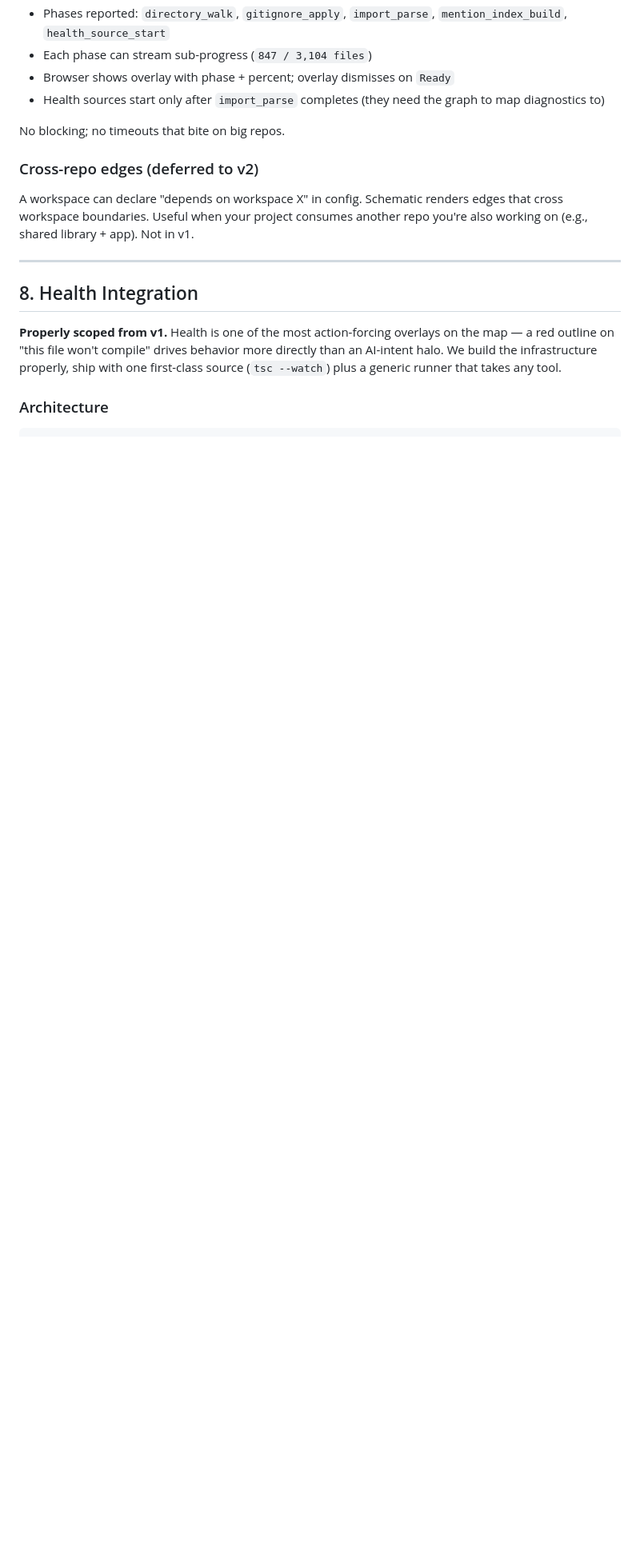
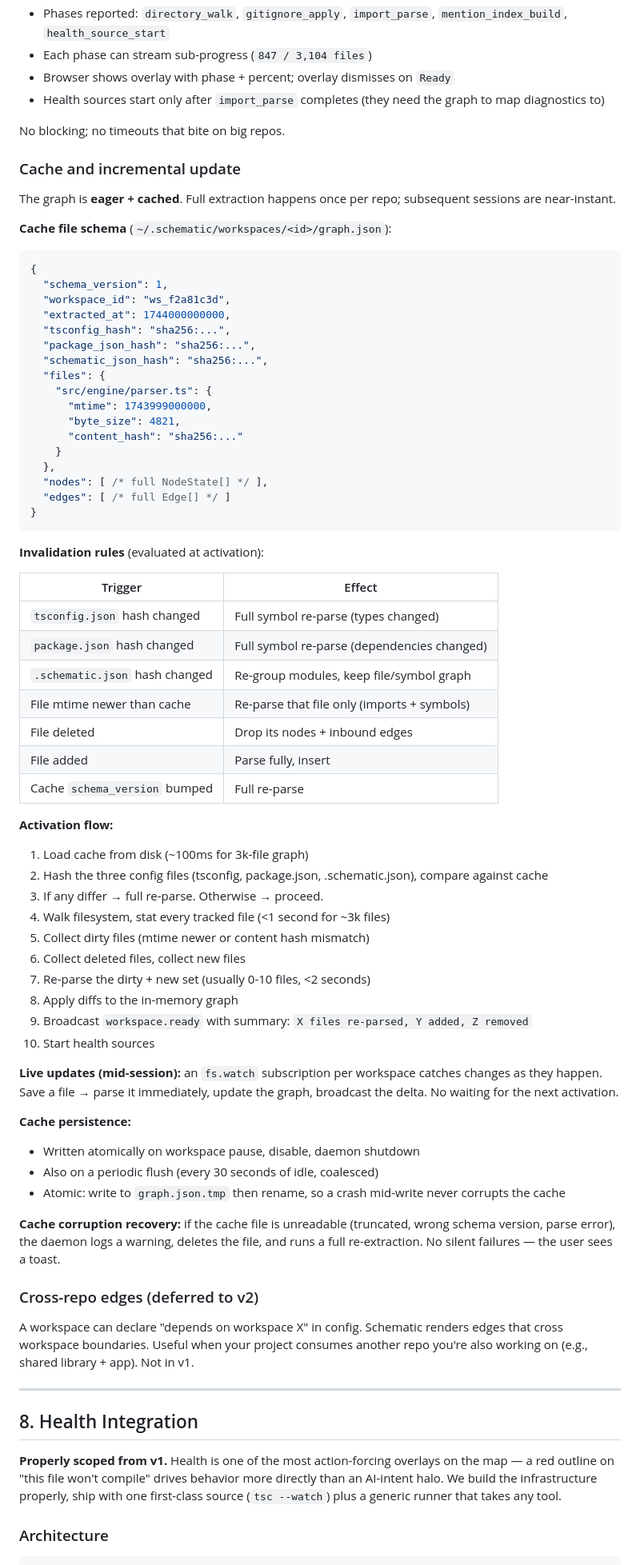
Before and after one commit to Angelcotech/Schematic, a Markdown page: BUILDING_PLAN.md, the part around one of its changes. Shown at 80% size. Drawn GitHub-style; blank space fills up the shorter version.

Commit message:
Flip extraction from lazy to eager+cache; simplify Phase 7 to rendering

````diff
--- a/BUILDING_PLAN.md
+++ b/BUILDING_PLAN.md
@@ -419,6 +421,66 @@ Activation of a large repo may take a few seconds to index. The daemon:
 - Health sources start only after `import_parse` completes (they need the graph to map diagnostics to)
 
 No blocking; no timeouts that bite on big repos.
+
+### Cache and incremental update
+
+The graph is **eager + cached**. Full extraction happens once per repo; subsequent sessions are near-instant.
+
+**Cache file schema** (`~/.schematic/workspaces/<id>/graph.json`):
+
+```json
+{
+  "schema_version": 1,
+  "workspace_id": "ws_f2a81c3d",
+  "extracted_at": 1744000000000,
+  "tsconfig_hash": "sha256:...",
+  "package_json_hash": "sha256:...",
+  "schematic_json_hash": "sha256:...",
+  "files": {
+    "src/engine/parser.ts": {
+      "mtime": 1743999000000,
+      "byte_size": 4821,
+      "content_hash": "sha256:..."
+    }
+  },
+  "nodes": [ /* full NodeState[] */ ],
+  "edges": [ /* full Edge[] */ ]
+}
+```
+
+**Invalidation rules** (evaluated at activation):
+
+| Trigger | Effect |
+|---------|--------|
+| `tsconfig.json` hash changed | Full symbol re-parse (types changed) |
+| `package.json` hash changed | Full symbol re-parse (dependencies changed) |
+| `.schematic.json` hash changed | Re-group modules, keep file/symbol graph |
+| File mtime newer than cache | Re-parse that file only (imports + symbols) |
+| File deleted | Drop its nodes + inbound edges |
+| File added | Parse fully, insert |
+| Cache `schema_version` bumped | Full re-parse |
+
+**Activation flow:**
+
+1. Load cache from disk (~100ms for 3k-file graph)
+2. Hash the three config files (tsconfig, package.json, .schematic.json), compare against cache
+3. If any differ → full re-parse. Otherwise → proceed.
+4. Walk filesystem, stat every tracked file (<1 second for ~3k files)
+5. Collect dirty files (mtime newer or content hash mismatch)
+6. Collect deleted files, collect new files
+7. Re-parse the dirty + new set (usually 0-10 files, <2 seconds)
+8. Apply diffs to the in-memory graph
+9. Broadcast `workspace.ready` with summary: `X files re-parsed, Y added, Z removed`
+10. Start health sources
+
+**Live updates (mid-session):** an `fs.watch` subscription per workspace catches changes as they happen. Save a file → parse it immediately, update the graph, broadcast the delta. No waiting for the next activation.
+
+**Cache persistence:**
+- Written atomically on workspace pause, disable, daemon shutdown
+- Also on a periodic flush (every 30 seconds of idle, coalesced)
+- Atomic: write to `graph.json.tmp` then rename, so a crash mid-write never corrupts the cache
+
+**Cache corruption recovery:** if the cache file is unreadable (truncated, wrong schema version, parse error), the daemon logs a warning, deletes the file, and runs a full re-extraction. No silent failures — the user sees a toast.
 
 ### Cross-repo edges (deferred to v2)
 
````
Also changed, not shown: other parts of BUILDING_PLAN.md (+18 -9 lines).
